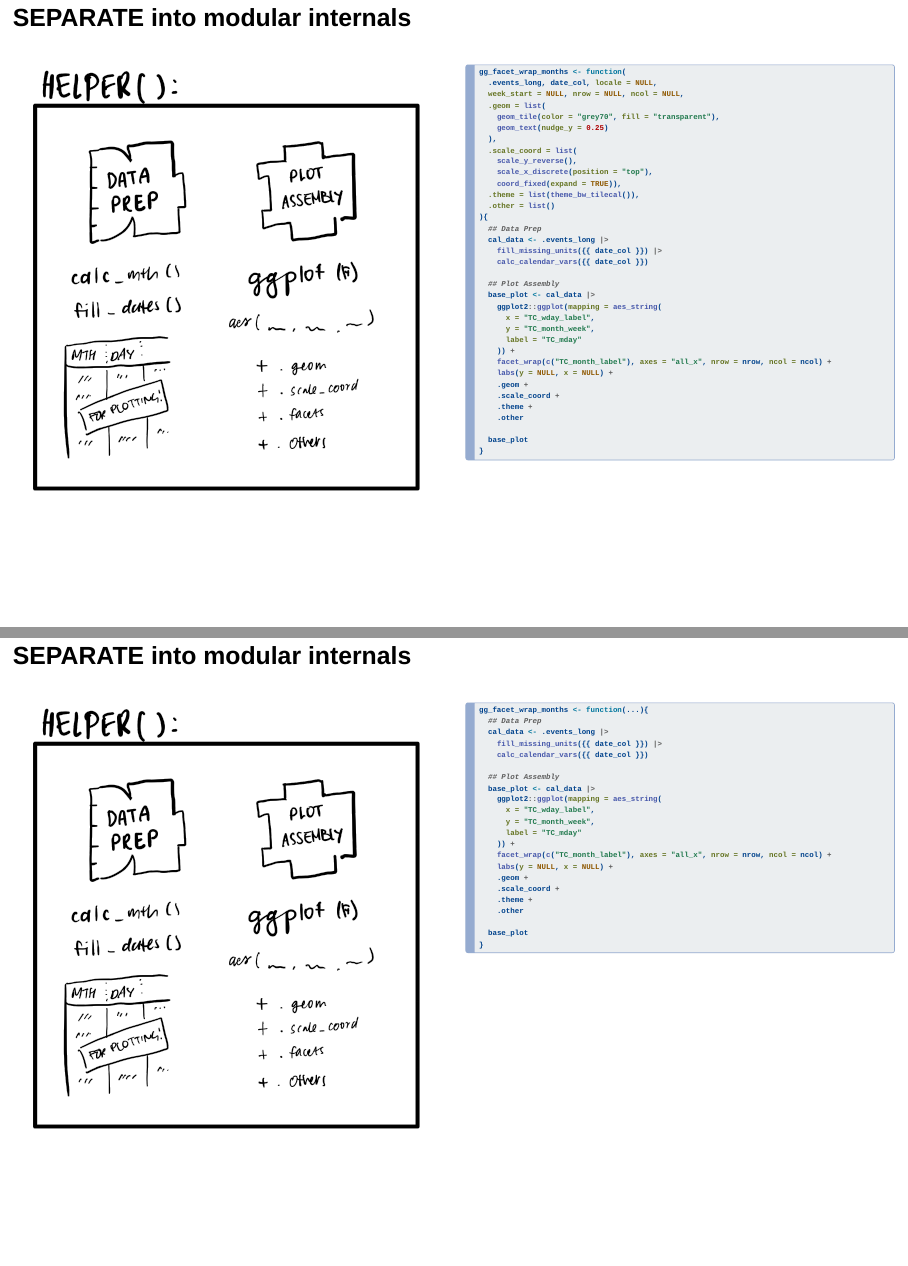
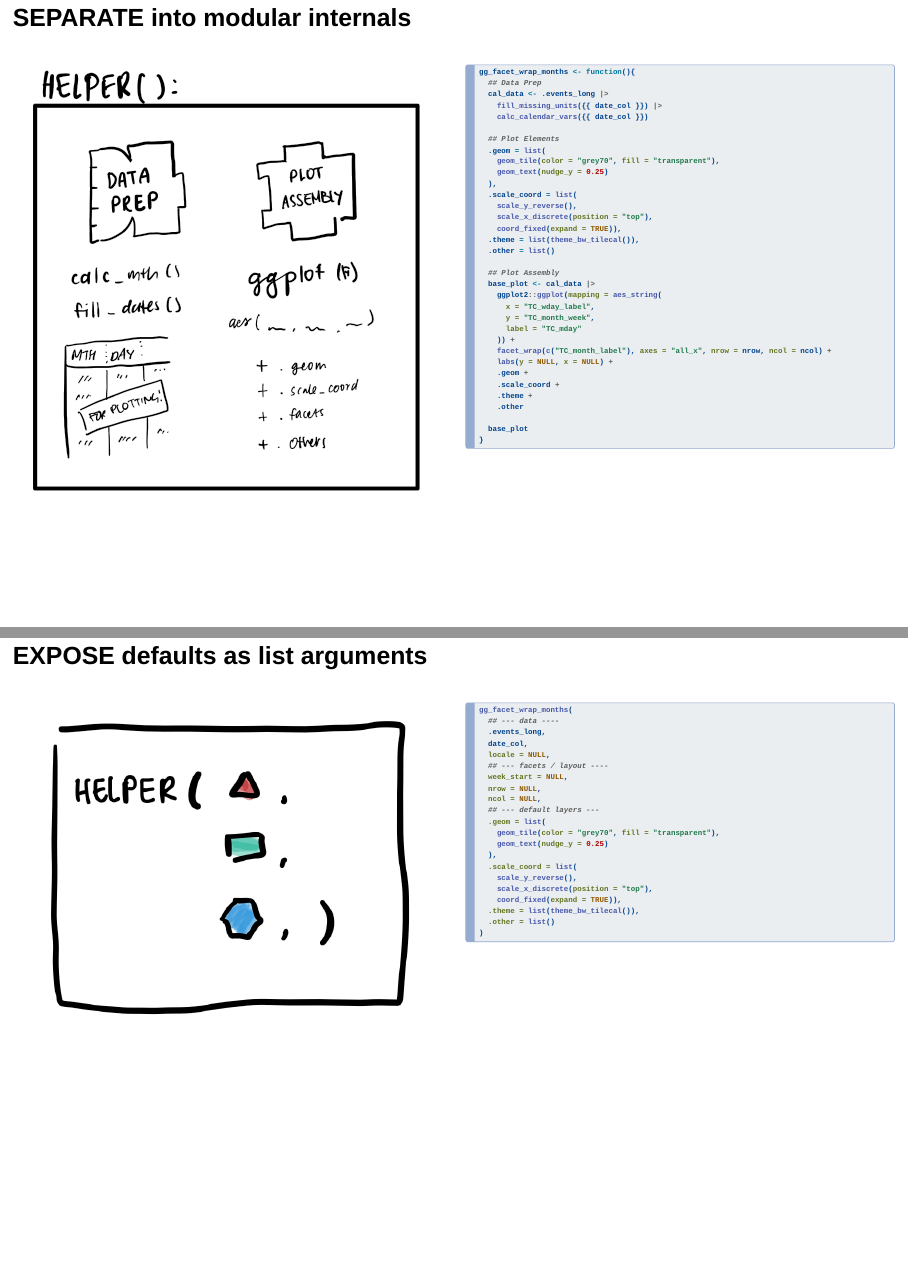
Before and after one commit to cynthiahqy/positconf2026, a Quarto document (slides-v2.qmd): pages 34 and 35 of 51 before the commit and pages 34 and 35 of 50 after it, joined at a grey line. Rendered offline with R 4.5, knitr and Pandoc in place of Quarto, with nearby package versions; drawn as Slidy slides in place of the format the file asks for; some code elsewhere in the file could not run offline.

Commit message:
Replace the duplicated internals slide with a three-step build
The two "SEPARATE into modular internals" slides are now one slide with
a three-step highlight animation, walking the labelled sections in turn:

  2-5    ## Data Prep      - fill_missing_units + calc_calendar_vars
  7-17   ## Plot Elements  - the .geom/.scale_coord/.theme/.other defaults
  28-31  ## Plot Assembly  - where those four are added into the plot

The body is restructured so the element defaults sit in their own
labelled block rather than in the signature, which is what makes the
middle step readable.

Deck goes from 32 to 31 slides.

Co-Authored-By: Claude Opus 5 <noreply@anthropic.com>
Claude-Session: https://claude.ai/code/session_01KGQgHj3Y3cX8DbDTJrr99H

````diff
--- a/slides-v2.qmd
+++ b/slides-v2.qmd
@@ -569,10 +569,14 @@
 :::
 :::
 ::: {.column .smallest .fragment}
-```{.r code-line-numbers="|4-13|29-32" filename="internals"}
-gg_facet_wrap_months <- function(
-  .events_long, date_col, locale = NULL,
-  week_start = NULL, nrow = NULL, ncol = NULL,
+```{.r code-line-numbers="|2-5|7-17|28-31" filename="internals"}
+gg_facet_wrap_months <- function(){
+  ## Data Prep
+  cal_data <- .events_long |>
+    fill_missing_units({{ date_col }}) |>
+    calc_calendar_vars({{ date_col }})
+
+  ## Plot Elements
   .geom = list(
     geom_tile(color = "grey70", fill = "transparent"),
     geom_text(nudge_y = 0.25)
@@ -583,48 +587,6 @@
     coord_fixed(expand = TRUE)),
   .theme = list(theme_bw_tilecal()),
   .other = list()
-){
-  ## Data Prep
-  cal_data <- .events_long |>
-    fill_missing_units({{ date_col }}) |>
-    calc_calendar_vars({{ date_col }})
-
-  ## Plot Assembly
-  base_plot <- cal_data |>
-    ggplot2::ggplot(mapping = aes_string(
-      x = "TC_wday_label",
-      y = "TC_month_week",
-      label = "TC_mday"
-    )) +
-    facet_wrap(c("TC_month_label"), axes = "all_x", nrow = nrow, ncol = ncol) +
-    labs(y = NULL, x = NULL) +
-    .geom +
-    .scale_coord +
-    .theme +
-    .other
-
-  base_plot
-}
-```
-:::
-:::
-
-## SEPARATE into modular internals
-
-::: {.columns}
-::: {.column style="align-items: start;"}
-
-::: {.sketch-container style="margin: 0; align-items: start;"}
-![](assets/notability-v2/internals-modular-solid-border.png){fig-alt="Solid box containing data prep and plot assembly blocks, with helper functions and ggplot2 component slots listed inside"}
-:::
-:::
-::: {.column .small .fragment}
-```{.r code-line-numbers="1|2-5|7-19|1-22" filename="internals"}
-gg_facet_wrap_months <- function(...){
-  ## Data Prep
-  cal_data <- .events_long |>
-    fill_missing_units({{ date_col }}) |>
-    calc_calendar_vars({{ date_col }})
 
   ## Plot Assembly
   base_plot <- cal_data |>
````
Also changed, not shown: slides-v2.html.
